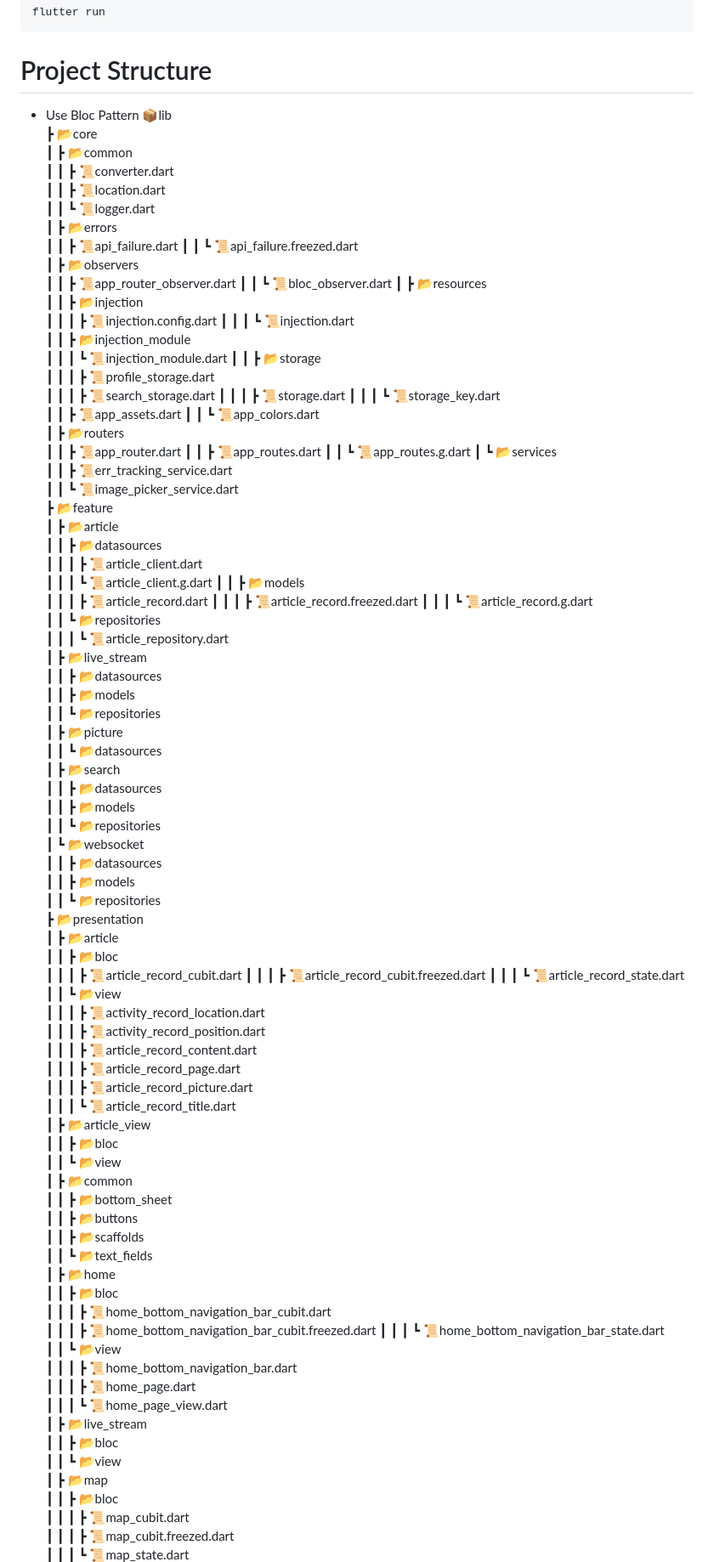
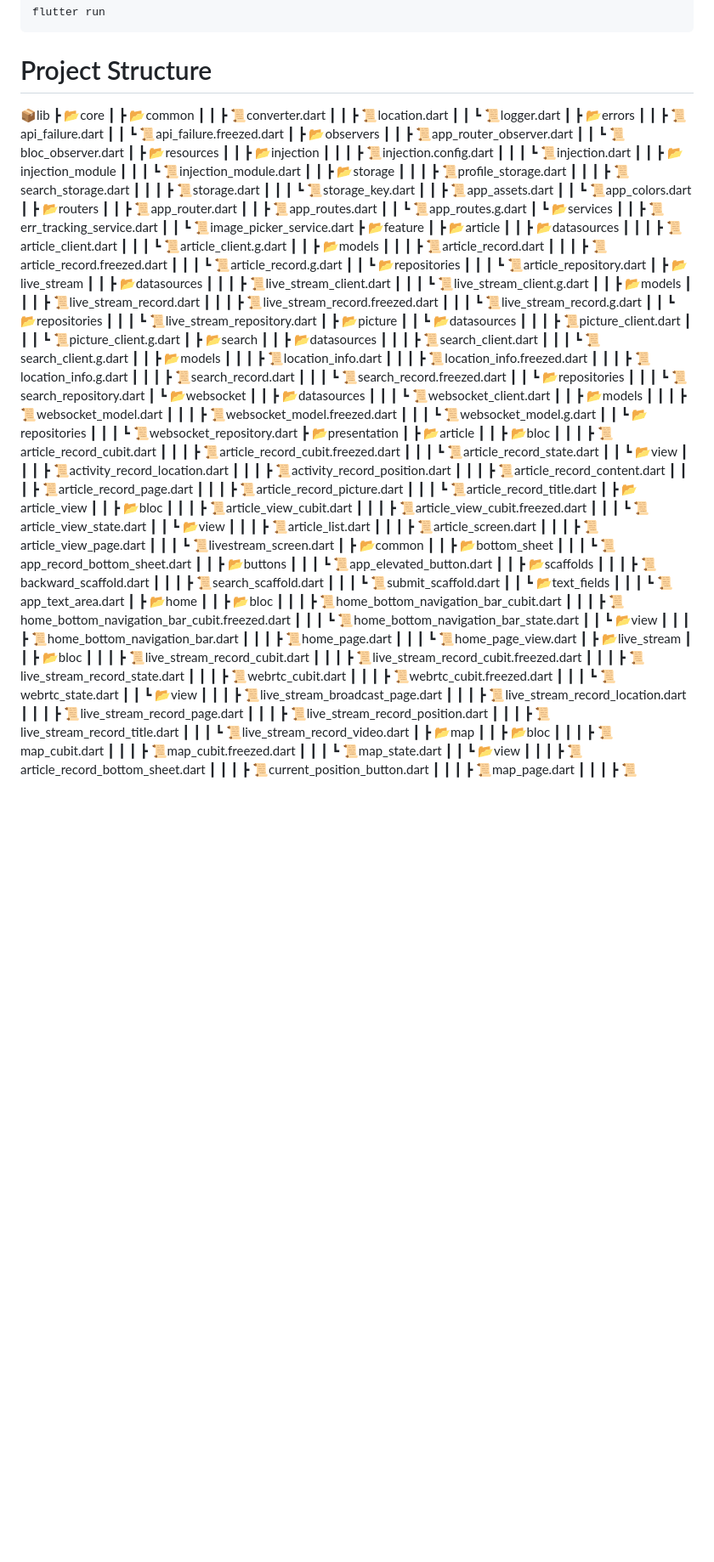
Before and after one commit to rlaminseok0824/GeoPic, a Markdown page: README.md, the part around one of its changes. Shown at 85% size. Drawn GitHub-style; blank space fills up the shorter version.

Commit message:
FIX: readme

````diff
--- a/README.md
+++ b/README.md
@@ -40,7 +40,6 @@ flutter run
 ```
 
 # Project Structure
-  - Use Bloc Pattern
 📦lib
  ┣ 📂core
  ┃ ┣ 📂common
@@ -86,18 +85,39 @@ flutter run
  ┃ ┃ ┃ ┗ 📜article_repository.dart
  ┃ ┣ 📂live_stream
  ┃ ┃ ┣ 📂datasources
+ ┃ ┃ ┃ ┣ 📜live_stream_client.dart
+ ┃ ┃ ┃ ┗ 📜live_stream_client.g.dart
  ┃ ┃ ┣ 📂models
+ ┃ ┃ ┃ ┣ 📜live_stream_record.dart
+ ┃ ┃ ┃ ┣ 📜live_stream_record.freezed.dart
+ ┃ ┃ ┃ ┗ 📜live_stream_record.g.dart
  ┃ ┃ ┗ 📂repositories
+ ┃ ┃ ┃ ┗ 📜live_stream_repository.dart
  ┃ ┣ 📂picture
  ┃ ┃ ┗ 📂datasources
+ ┃ ┃ ┃ ┣ 📜picture_client.dart
+ ┃ ┃ ┃ ┗ 📜picture_client.g.dart
  ┃ ┣ 📂search
  ┃ ┃ ┣ 📂datasources
+ ┃ ┃ ┃ ┣ 📜search_client.dart
+ ┃ ┃ ┃ ┗ 📜search_client.g.dart
  ┃ ┃ ┣ 📂models
+ ┃ ┃ ┃ ┣ 📜location_info.dart
+ ┃ ┃ ┃ ┣ 📜location_info.freezed.dart
+ ┃ ┃ ┃ ┣ 📜location_info.g.dart
+ ┃ ┃ ┃ ┣ 📜search_record.dart
+ ┃ ┃ ┃ ┗ 📜search_record.freezed.dart
  ┃ ┃ ┗ 📂repositories
+ ┃ ┃ ┃ ┗ 📜search_repository.dart
  ┃ ┗ 📂websocket
  ┃ ┃ ┣ 📂datasources
+ ┃ ┃ ┃ ┗ 📜websocket_client.dart
  ┃ ┃ ┣ 📂models
+ ┃ ┃ ┃ ┣ 📜websocket_model.dart
+ ┃ ┃ ┃ ┣ 📜websocket_model.freezed.dart
+ ┃ ┃ ┃ ┗ 📜websocket_model.g.dart
  ┃ ┃ ┗ 📂repositories
+ ┃ ┃ ┃ ┗ 📜websocket_repository.dart
  ┣ 📂presentation
  ┃ ┣ 📂article
  ┃ ┃ ┣ 📂bloc
@@ -113,12 +133,25 @@ flutter run
  ┃ ┃ ┃ ┗ 📜article_record_title.dart
  ┃ ┣ 📂article_view
  ┃ ┃ ┣ 📂bloc
+ ┃ ┃ ┃ ┣ 📜article_view_cubit.dart
+ ┃ ┃ ┃ ┣ 📜article_view_cubit.freezed.dart
+ ┃ ┃ ┃ ┗ 📜article_view_state.dart
  ┃ ┃ ┗ 📂view
+ ┃ ┃ ┃ ┣ 📜article_list.dart
+ ┃ ┃ ┃ ┣ 📜article_screen.dart
+ ┃ ┃ ┃ ┣ 📜article_view_page.dart
+ ┃ ┃ ┃ ┗ 📜livestream_screen.dart
  ┃ ┣ 📂common
  ┃ ┃ ┣ 📂bottom_sheet
+ ┃ ┃ ┃ ┗ 📜app_record_bottom_sheet.dart
  ┃ ┃ ┣ 📂buttons
+ ┃ ┃ ┃ ┗ 📜app_elevated_button.dart
  ┃ ┃ ┣ 📂scaffolds
+ ┃ ┃ ┃ ┣ 📜backward_scaffold.dart
+ ┃ ┃ ┃ ┣ 📜search_scaffold.dart
+ ┃ ┃ ┃ ┗ 📜submit_scaffold.dart
  ┃ ┃ ┗ 📂text_fields
+ ┃ ┃ ┃ ┗ 📜app_text_area.dart
  ┃ ┣ 📂home
  ┃ ┃ ┣ 📂bloc
  ┃ ┃ ┃ ┣ 📜home_bottom_navigation_bar_cubit.dart
@@ -130,7 +163,19 @@ flutter run
  ┃ ┃ ┃ ┗ 📜home_page_view.dart
  ┃ ┣ 📂live_stream
  ┃ ┃ ┣ 📂bloc
+ ┃ ┃ ┃ ┣ 📜live_stream_record_cubit.dart
+ ┃ ┃ ┃ ┣ 📜live_stream_record_cubit.freezed.dart
+ ┃ ┃ ┃ ┣ 📜live_stream_record_state.dart
+ ┃ ┃ ┃ ┣ 📜webrtc_cubit.dart
+ ┃ ┃ ┃ ┣ 📜webrtc_cubit.freezed.dart
+ ┃ ┃ ┃ ┗ 📜webrtc_state.dart
  ┃ ┃ ┗ 📂view
+ ┃ ┃ ┃ ┣ 📜live_stream_broadcast_page.dart
+ ┃ ┃ ┃ ┣ 📜live_stream_record_location.dart
+ ┃ ┃ ┃ ┣ 📜live_stream_record_page.dart
+ ┃ ┃ ┃ ┣ 📜live_stream_record_position.dart
+ ┃ ┃ ┃ ┣ 📜live_stream_record_title.dart
+ ┃ ┃ ┃ ┗ 📜live_stream_record_video.dart
  ┃ ┣ 📂map
  ┃ ┃ ┣ 📂bloc
  ┃ ┃ ┃ ┣ 📜map_cubit.dart
````
Also changed, not shown: other parts of README.md (+12 -0 lines).
